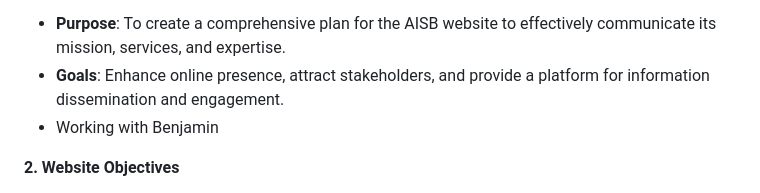
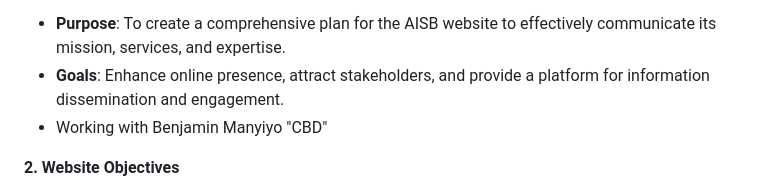
Before and after one commit to marknature/AISB, a Markdown page: README.md, the part around the change. Rendered like a GitHub page.

```diff
--- a/README.md
+++ b/README.md
@@ -7,7 +7,7 @@
 **1. Introduction**
    - **Purpose**: To create a comprehensive plan for the AISB website to effectively communicate its mission, services, and expertise.
    - **Goals**: Enhance online presence, attract stakeholders, and provide a platform for information dissemination and engagement.
-   - Working with Benjamin
+   - Working with Benjamin Manyiyo "CBD"
 
 **2. Website Objectives**
    - Communicate AISB's mission, vision, and values.
```
